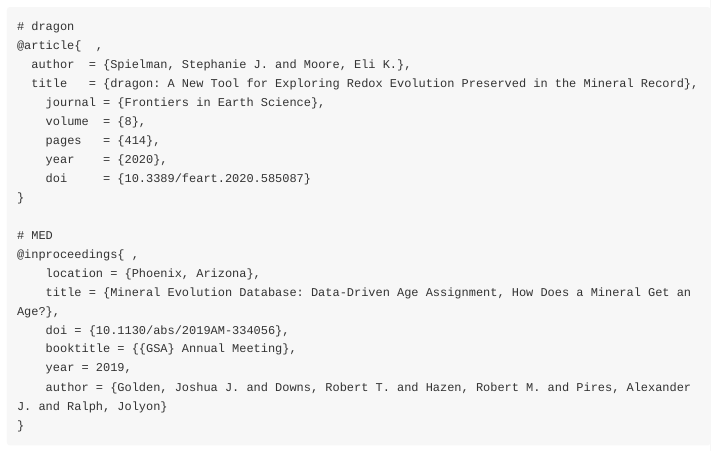
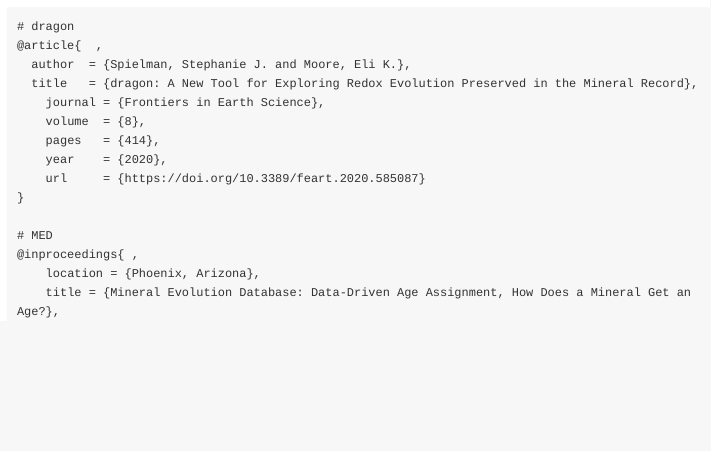
Before and after one commit to sjspielman/dragon, an R Markdown document (vignettes/dragon.Rmd): the page in a window 1100 px wide, from 620 px down. Rendered offline with R 4.5, knitr and Pandoc, with nearby package versions.

Commit message:
changedDdoi citation to full URLs per CRAN recommendation

```diff
--- a/vignettes/dragon.Rmd
+++ b/vignettes/dragon.Rmd
@@ -41,14 +41,14 @@
 	volume  = {8},
 	pages   = {414},
 	year    = {2020},
-	doi     = {10.3389/feart.2020.585087}
+	url     = {https://doi.org/10.3389/feart.2020.585087}
 }
 
 # MED
 @inproceedings{ ,
 	location = {Phoenix, Arizona},
 	title = {Mineral Evolution Database: Data-Driven Age Assignment, How Does a Mineral Get an Age?},
-	doi = {10.1130/abs/2019AM-334056},
+	url = {https://doi.org/10.1130/abs/2019AM-334056},
 	booktitle = {{GSA} Annual Meeting},
 	year = 2019,
 	author = {Golden, Joshua J. and Downs, Robert T. and Hazen, Robert M. and Pires, Alexander J. and Ralph, Jolyon}
```
